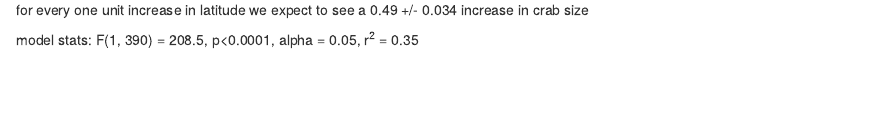
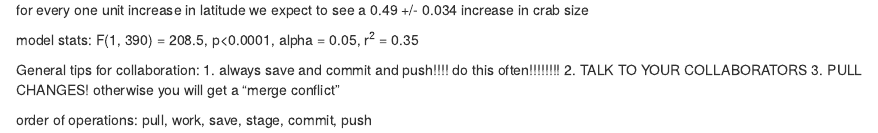
Before and after one commit to smtate0704/ENVS193DS-workshop09, an R Markdown document (workshop9_collab.Rmd): the page in a window 1100 px wide, from 1410 px down. Rendered offline with R 4.5, knitr and Pandoc, with nearby package versions; some code elsewhere in the file could not run offline.

Commit message:
tips for collab

```diff
--- a/workshop9_collab.Rmd
+++ b/workshop9_collab.Rmd
@@ -65,3 +65,12 @@ for every one unit increase in latitude we expect to see a 0.49 +/- 0.034 increa
 
 model stats:
   F(1, 390) = 208.5, p<0.0001, alpha = 0.05, r^2^ = 0.35
+
+General tips for collaboration:
+1. always save and commit and push!!!! do this often!!!!!!!!
+2. TALK TO YOUR COLLABORATORS
+3. PULL CHANGES! otherwise you will get a "merge conflict"
+
+
+order of operations:
+pull, work, save, stage, commit, push
```
